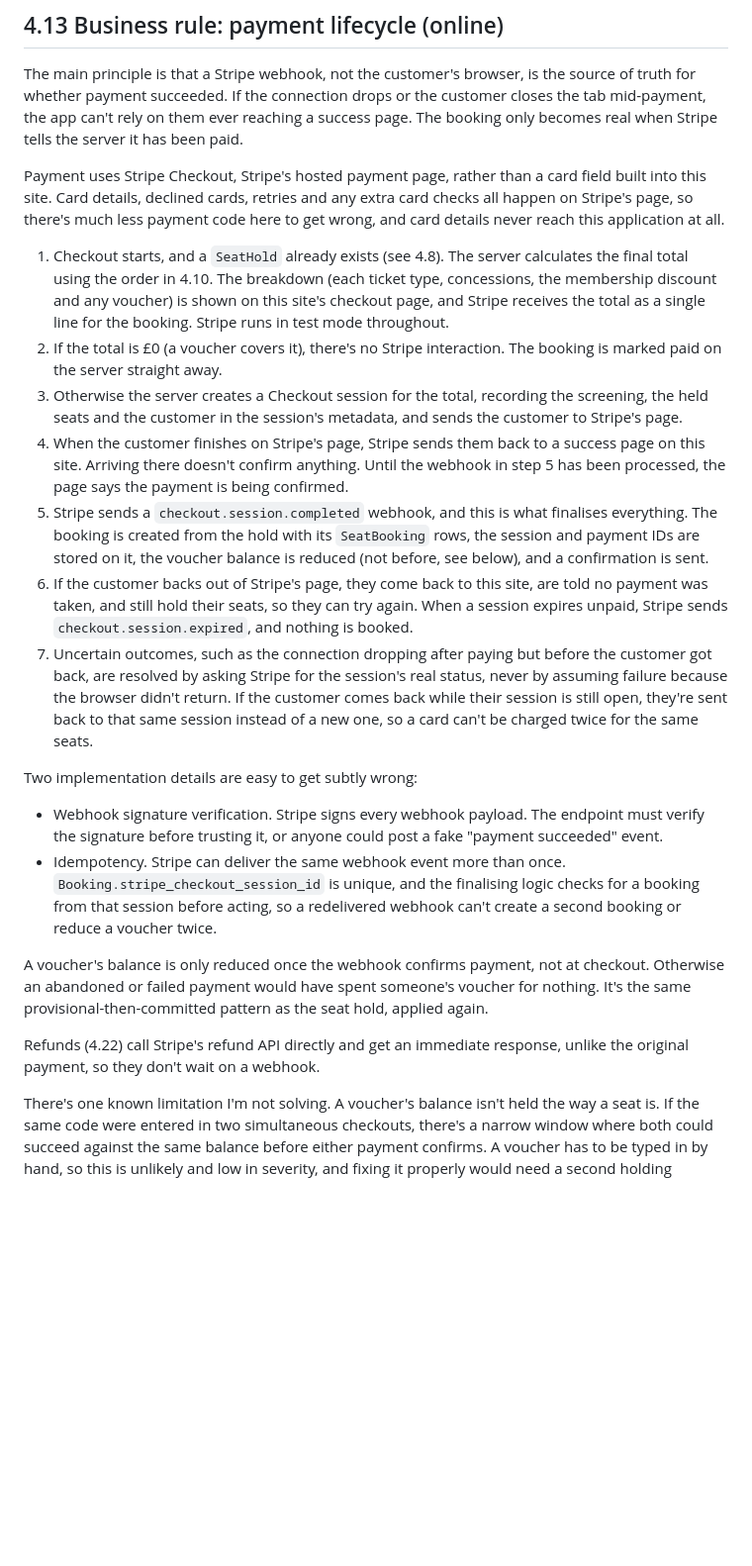
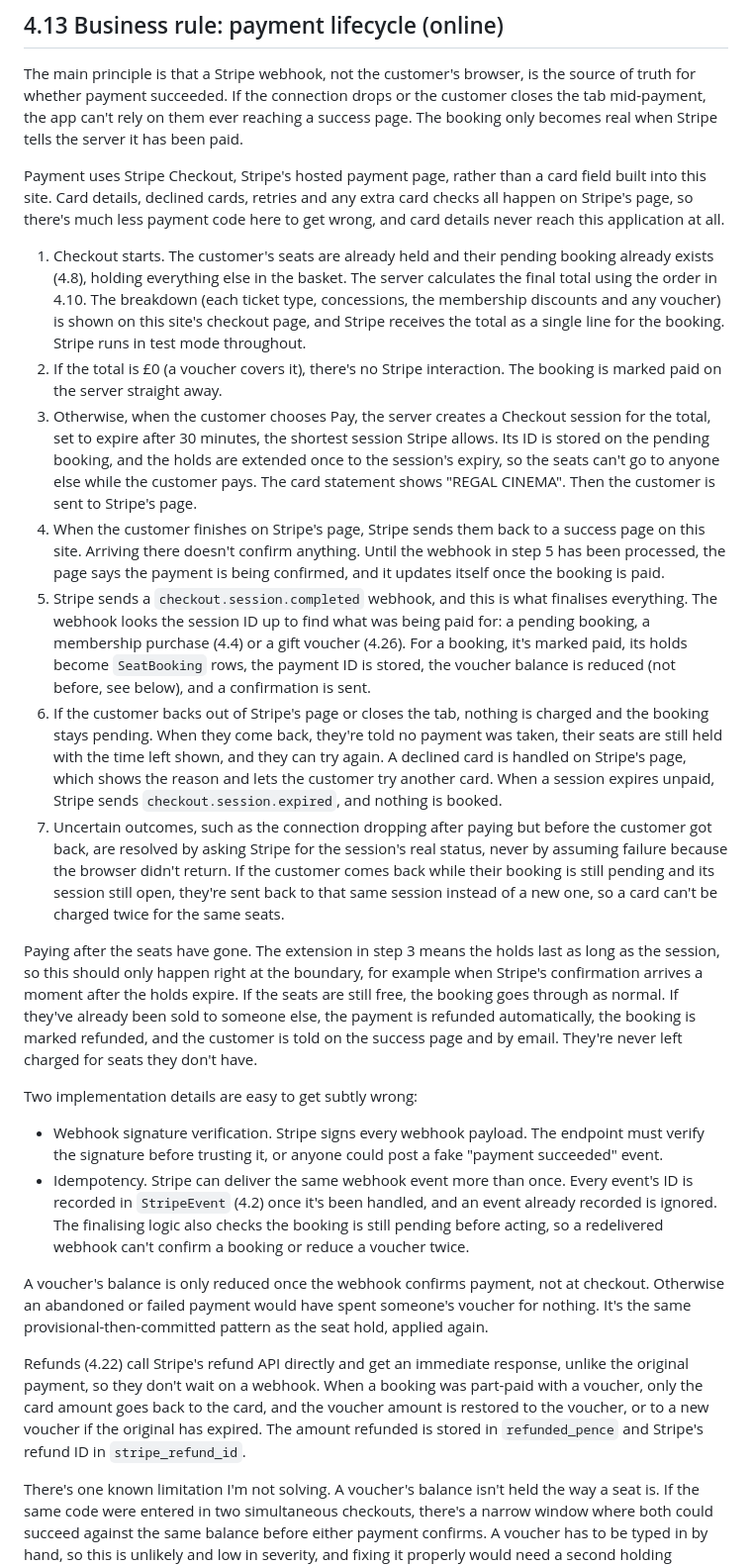
Before and after one commit to StockoL/regal-cinema, a Markdown page: docs/architecture.md, the part around the change. Shown at 99% size. Rendered like a GitHub page; blank space fills up the shorter version.

Commit message:
docs: rebuild 4.13 around the pending booking
The session ID is stored on the pending booking, and the webhook
finds the booking, membership purchase or voucher by it. Sessions
last 30 minutes and the holds extend once at Pay to cover them. A
payment that lands after the seats were resold is refunded
automatically. Repeated events are caught by StripeEvent. Refunds
of part-voucher bookings return only the card amount and restore
the voucher. Adds the statement descriptor and declined cards.

```diff
--- a/docs/architecture.md
+++ b/docs/architecture.md
@@ -249,22 +249,24 @@ The main principle is that a Stripe webhook, not the customer's browser, is the
 
 Payment uses Stripe Checkout, Stripe's hosted payment page, rather than a card field built into this site. Card details, declined cards, retries and any extra card checks all happen on Stripe's page, so there's much less payment code here to get wrong, and card details never reach this application at all.
 
-1. Checkout starts, and a `SeatHold` already exists (see 4.8). The server calculates the final total using the order in 4.10. The breakdown (each ticket type, concessions, the membership discount and any voucher) is shown on this site's checkout page, and Stripe receives the total as a single line for the booking. Stripe runs in test mode throughout.
+1. Checkout starts. The customer's seats are already held and their pending booking already exists (4.8), holding everything else in the basket. The server calculates the final total using the order in 4.10. The breakdown (each ticket type, concessions, the membership discounts and any voucher) is shown on this site's checkout page, and Stripe receives the total as a single line for the booking. Stripe runs in test mode throughout.
 2. If the total is £0 (a voucher covers it), there's no Stripe interaction. The booking is marked paid on the server straight away.
-3. Otherwise the server creates a Checkout session for the total, recording the screening, the held seats and the customer in the session's metadata, and sends the customer to Stripe's page.
-4. When the customer finishes on Stripe's page, Stripe sends them back to a success page on this site. Arriving there doesn't confirm anything. Until the webhook in step 5 has been processed, the page says the payment is being confirmed.
-5. Stripe sends a `checkout.session.completed` webhook, and this is what finalises everything. The booking is created from the hold with its `SeatBooking` rows, the session and payment IDs are stored on it, the voucher balance is reduced (not before, see below), and a confirmation is sent.
-6. If the customer backs out of Stripe's page, they come back to this site, are told no payment was taken, and still hold their seats, so they can try again. When a session expires unpaid, Stripe sends `checkout.session.expired`, and nothing is booked.
-7. Uncertain outcomes, such as the connection dropping after paying but before the customer got back, are resolved by asking Stripe for the session's real status, never by assuming failure because the browser didn't return. If the customer comes back while their session is still open, they're sent back to that same session instead of a new one, so a card can't be charged twice for the same seats.
+3. Otherwise, when the customer chooses Pay, the server creates a Checkout session for the total, set to expire after 30 minutes, the shortest session Stripe allows. Its ID is stored on the pending booking, and the holds are extended once to the session's expiry, so the seats can't go to anyone else while the customer pays. The card statement shows "REGAL CINEMA". Then the customer is sent to Stripe's page.
+4. When the customer finishes on Stripe's page, Stripe sends them back to a success page on this site. Arriving there doesn't confirm anything. Until the webhook in step 5 has been processed, the page says the payment is being confirmed, and it updates itself once the booking is paid.
+5. Stripe sends a `checkout.session.completed` webhook, and this is what finalises everything. The webhook looks the session ID up to find what was being paid for: a pending booking, a membership purchase (4.4) or a gift voucher (4.26). For a booking, it's marked paid, its holds become `SeatBooking` rows, the payment ID is stored, the voucher balance is reduced (not before, see below), and a confirmation is sent.
+6. If the customer backs out of Stripe's page or closes the tab, nothing is charged and the booking stays pending. When they come back, they're told no payment was taken, their seats are still held with the time left shown, and they can try again. A declined card is handled on Stripe's page, which shows the reason and lets the customer try another card. When a session expires unpaid, Stripe sends `checkout.session.expired`, and nothing is booked.
+7. Uncertain outcomes, such as the connection dropping after paying but before the customer got back, are resolved by asking Stripe for the session's real status, never by assuming failure because the browser didn't return. If the customer comes back while their booking is still pending and its session still open, they're sent back to that same session instead of a new one, so a card can't be charged twice for the same seats.
+
+Paying after the seats have gone. The extension in step 3 means the holds last as long as the session, so this should only happen right at the boundary, for example when Stripe's confirmation arrives a moment after the holds expire. If the seats are still free, the booking goes through as normal. If they've already been sold to someone else, the payment is refunded automatically, the booking is marked refunded, and the customer is told on the success page and by email. They're never left charged for seats they don't have.
 
 Two implementation details are easy to get subtly wrong:
 
 - Webhook signature verification. Stripe signs every webhook payload. The endpoint must verify the signature before trusting it, or anyone could post a fake "payment succeeded" event.
-- Idempotency. Stripe can deliver the same webhook event more than once. `Booking.stripe_checkout_session_id` is unique, and the finalising logic checks for a booking from that session before acting, so a redelivered webhook can't create a second booking or reduce a voucher twice.
+- Idempotency. Stripe can deliver the same webhook event more than once. Every event's ID is recorded in `StripeEvent` (4.2) once it's been handled, and an event already recorded is ignored. The finalising logic also checks the booking is still pending before acting, so a redelivered webhook can't confirm a booking or reduce a voucher twice.
 
 A voucher's balance is only reduced once the webhook confirms payment, not at checkout. Otherwise an abandoned or failed payment would have spent someone's voucher for nothing. It's the same provisional-then-committed pattern as the seat hold, applied again.
 
-Refunds (4.22) call Stripe's refund API directly and get an immediate response, unlike the original payment, so they don't wait on a webhook.
+Refunds (4.22) call Stripe's refund API directly and get an immediate response, unlike the original payment, so they don't wait on a webhook. When a booking was part-paid with a voucher, only the card amount goes back to the card, and the voucher amount is restored to the voucher, or to a new voucher if the original has expired. The amount refunded is stored in `refunded_pence` and Stripe's refund ID in `stripe_refund_id`.
 
 There's one known limitation I'm not solving. A voucher's balance isn't held the way a seat is. If the same code were entered in two simultaneous checkouts, there's a narrow window where both could succeed against the same balance before either payment confirms. A voucher has to be typed in by hand, so this is unlikely and low in severity, and fixing it properly would need a second holding mechanism like `SeatHold`, which is out of proportion to the risk. It's listed under [Known issues](testing.md#9-known-issues).
 
```
